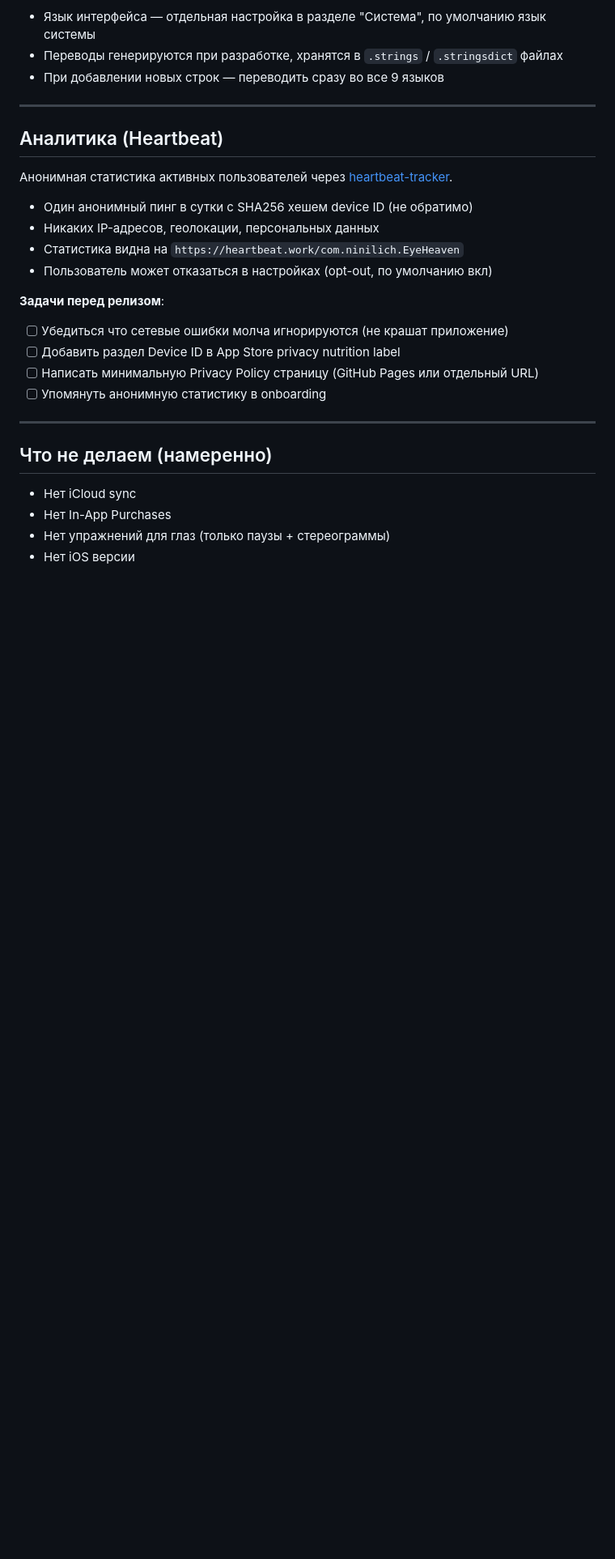
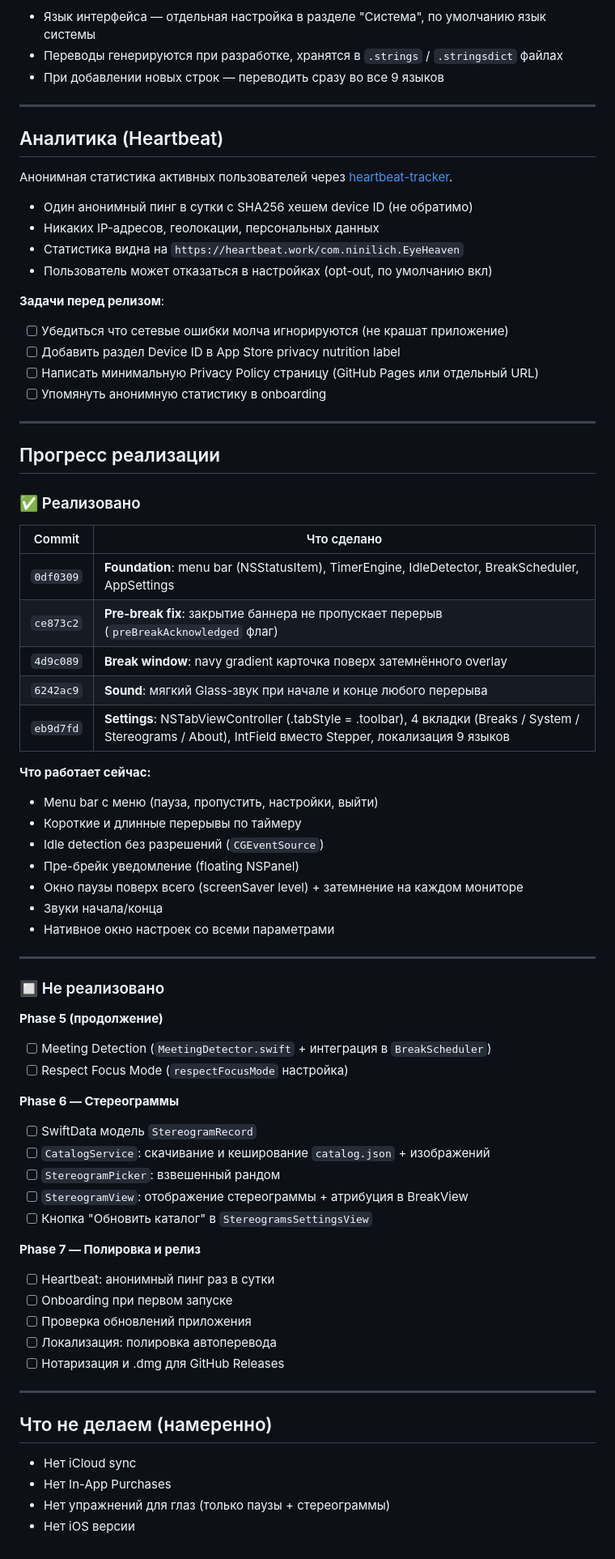
Before and after one commit to ninilich/eye-heaven-app, a Markdown page: SPEC.md, the part around the change. Shown at 81% size. GitHub-like rendering; blank space fills up the shorter version.

Commit message:
docs: update SPEC.md with implementation progress and remaining phases

```diff
--- a/SPEC.md
+++ b/SPEC.md
@@ -370,6 +370,51 @@ Xcode 26 использует `PBXFileSystemSynchronizedRootGroup` — все ф
 
 ---
 
+## Прогресс реализации
+
+### ✅ Реализовано
+
+| Commit | Что сделано |
+|---|---|
+| `0df0309` | **Foundation**: menu bar (NSStatusItem), TimerEngine, IdleDetector, BreakScheduler, AppSettings |
+| `ce873c2` | **Pre-break fix**: закрытие баннера не пропускает перерыв (`preBreakAcknowledged` флаг) |
+| `4d9c089` | **Break window**: navy gradient карточка поверх затемнённого overlay |
+| `6242ac9` | **Sound**: мягкий Glass-звук при начале и конце любого перерыва |
+| `eb9d7fd` | **Settings**: NSTabViewController (.tabStyle = .toolbar), 4 вкладки (Breaks / System / Stereograms / About), IntField вместо Stepper, локализация 9 языков |
+
+**Что работает сейчас:**
+- Menu bar с меню (пауза, пропустить, настройки, выйти)
+- Короткие и длинные перерывы по таймеру
+- Idle detection без разрешений (`CGEventSource`)
+- Пре-брейк уведомление (floating NSPanel)
+- Окно паузы поверх всего (screenSaver level) + затемнение на каждом мониторе
+- Звуки начала/конца
+- Нативное окно настроек со всеми параметрами
+
+---
+
+### 🔲 Не реализовано
+
+**Phase 5 (продолжение)**
+- [ ] Meeting Detection (`MeetingDetector.swift` + интеграция в `BreakScheduler`)
+- [ ] Respect Focus Mode (`respectFocusMode` настройка)
+
+**Phase 6 — Стереограммы**
+- [ ] SwiftData модель `StereogramRecord`
+- [ ] `CatalogService`: скачивание и кеширование `catalog.json` + изображений
+- [ ] `StereogramPicker`: взвешенный рандом
+- [ ] `StereogramView`: отображение стереограммы + атрибуция в BreakView
+- [ ] Кнопка "Обновить каталог" в `StereogramsSettingsView`
+
+**Phase 7 — Полировка и релиз**
+- [ ] Heartbeat: анонимный пинг раз в сутки
+- [ ] Onboarding при первом запуске
+- [ ] Проверка обновлений приложения
+- [ ] Локализация: полировка автоперевода
+- [ ] Нотаризация и .dmg для GitHub Releases
+
+---
+
 ## Что не делаем (намеренно)
 
 - Нет iCloud sync
```
